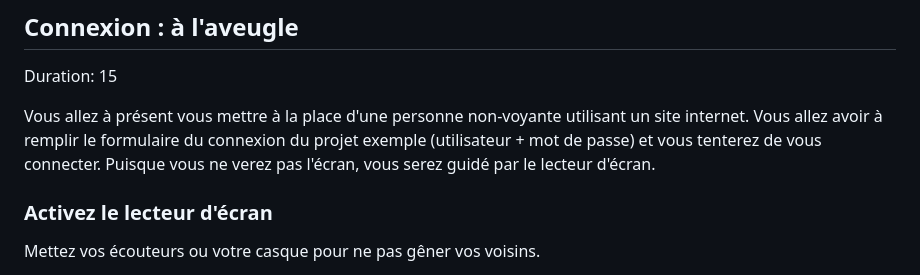
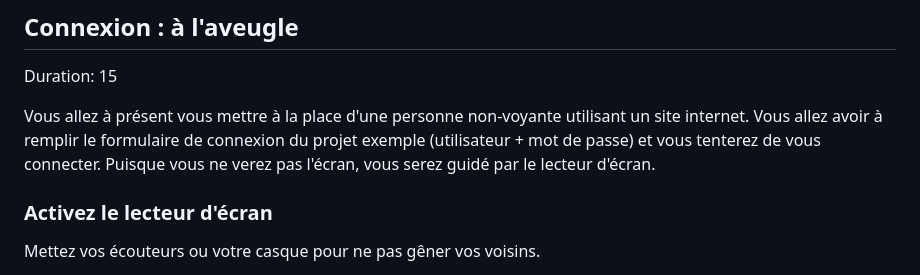
Before and after one commit to anthonylegoas/lab-a11y-greenit, a Markdown page: codelab.md, the part around the change. GitHub-like rendering.

Commit message:
✨ update instructions

```diff
--- a/codelab.md
+++ b/codelab.md
@@ -143,7 +143,7 @@ Pour lancer le projet en local, sur votre PC, réalisez les opérations suivante
 Duration: 15
 
 Vous allez à présent vous mettre à la place d'une personne non-voyante utilisant un site internet.
-Vous allez avoir à remplir le formulaire du connexion du projet exemple (utilisateur + mot de passe) et vous tenterez de vous connecter. Puisque vous ne verez pas l'écran, vous serez guidé par le lecteur d'écran.
+Vous allez avoir à remplir le formulaire de connexion du projet exemple (utilisateur + mot de passe) et vous tenterez de vous connecter. Puisque vous ne verez pas l'écran, vous serez guidé par le lecteur d'écran.
 
 ### Activez le lecteur d'écran
 
```
